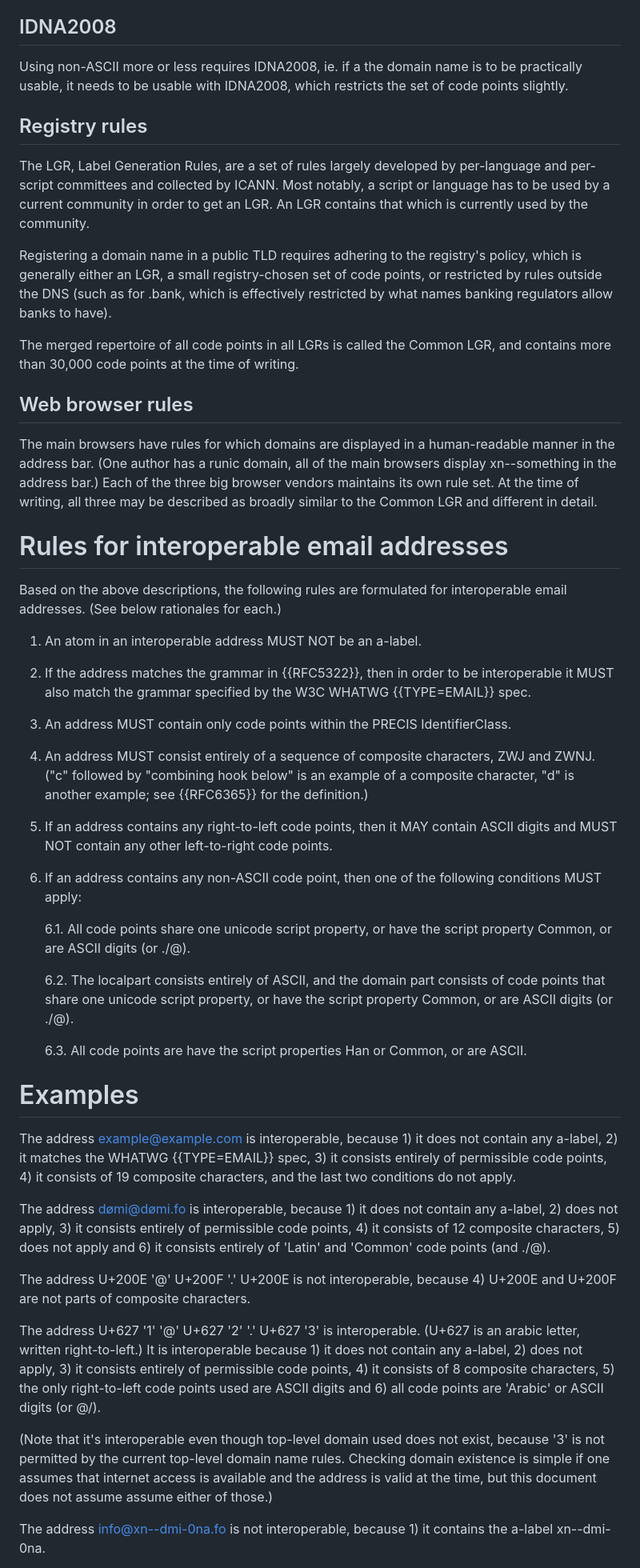
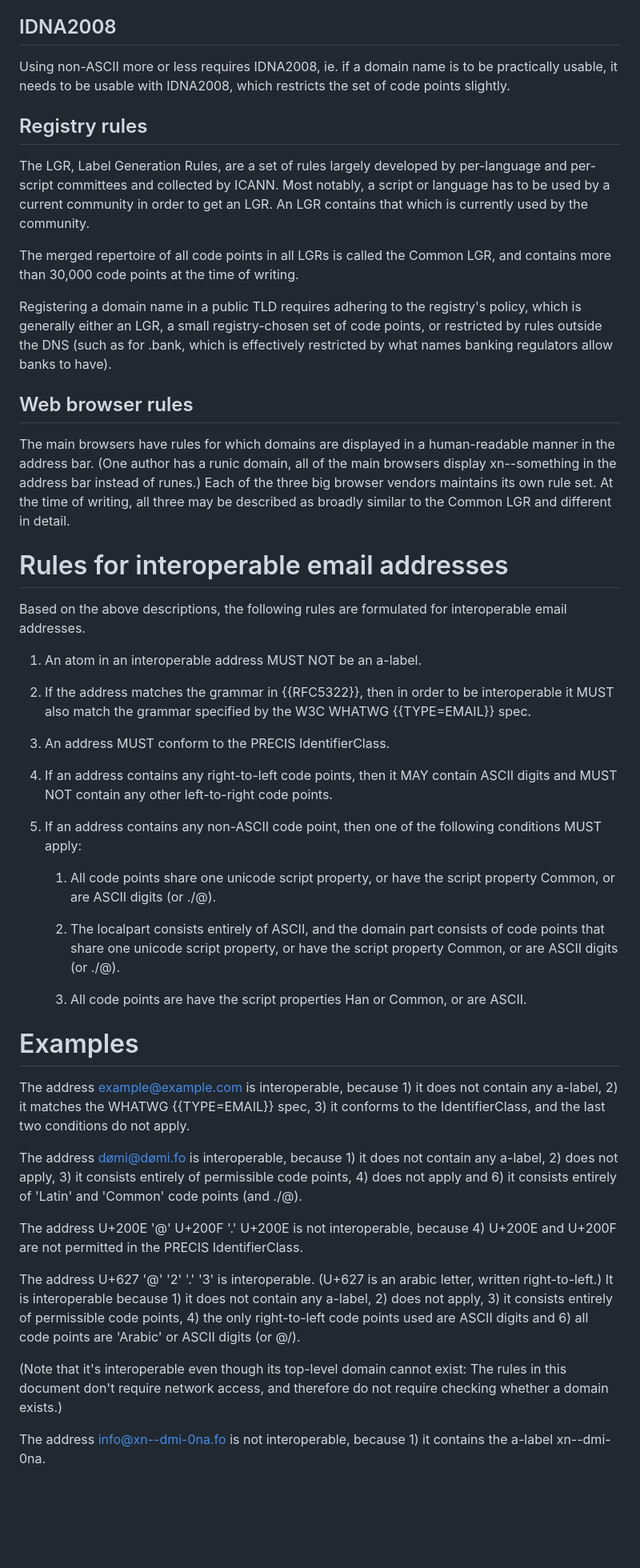
Before and after one commit to arnt/mailmaint-smtputf8, a Markdown page: draft-ietf-mailmaint-interoperable-addresses.md, the part around one of its changes. Shown at 80% size. GitHub-like rendering; blank space fills up the shorter version.

Commit message:
Use the PRECIS IdentifierClass.

```diff
--- a/draft-ietf-mailmaint-interoperable-addresses.md
+++ b/draft-ietf-mailmaint-interoperable-addresses.md
@@ -212,8 +210,8 @@ registry's rules apply to "beispiel".
 
 ## IDNA2008
 
-Using non-ASCII more or less requires IDNA2008, ie. if a the domain
-name is to be practically usable, it needs to be usable with IDNA2008,
+Using non-ASCII more or less requires IDNA2008, ie. if a domain name
+is to be practically usable, it needs to be usable with IDNA2008,
 which restricts the set of code points slightly.
 
 ## Registry rules
@@ -224,29 +222,29 @@ notably, a script or language has to be used by a current community in
 order to get an LGR. An LGR contains that which is currently used by
 the community.
 
+The merged repertoire of all code points in all LGRs is called the
+Common LGR, and contains more than 30,000 code points at the time of
+writing.
+
 Registering a domain name in a public TLD requires adhering to the
 registry's policy, which is generally either an LGR, a small
 registry-chosen set of code points, or restricted by rules outside the
 DNS (such as for .bank, which is effectively restricted by what names
 banking regulators allow banks to have).
 
-The merged repertoire of all code points in all LGRs is called the
-Common LGR, and contains more than 30,000 code points at the time of
-writing.
-
 ## Web browser rules
 
 The main browsers have rules for which domains are displayed in a
 human-readable manner in the address bar. (One author has a runic
 domain, all of the main browsers display xn--something in the address
-bar.) Each of the three big browser vendors maintains its own rule
-set. At the time of writing, all three may be described as broadly
-similar to the Common LGR and different in detail.
+bar instead of runes.) Each of the three big browser vendors maintains
+its own rule set. At the time of writing, all three may be described
+as broadly similar to the Common LGR and different in detail.
 
 # Rules for interoperable email addresses
 
 Based on the above descriptions, the following rules are formulated
-for interoperable email addresses. (See below rationales for each.)
+for interoperable email addresses.
 
 1. An atom in an interoperable address MUST NOT be an a-label.
 
@@ -254,60 +252,49 @@ for interoperable email addresses. (See below rationales for each.)
 be interoperable it MUST also match the grammar specified by the W3C
 WHATWG {{TYPE=EMAIL}} spec.
 
-3. An address MUST contain only code points within the PRECIS
-IdentifierClass.
+3. An address MUST conform to the PRECIS IdentifierClass.
 
-4. An address MUST consist entirely of a sequence of composite
-characters, ZWJ and ZWNJ. ("c" followed by "combining hook below" is
-an example of a composite character, "d" is another example; see
-{{RFC6365}} for the definition.)
-
-5. If an address contains any right-to-left code points, then it MAY
+4. If an address contains any right-to-left code points, then it MAY
 contain ASCII digits and MUST NOT contain any other left-to-right code
 points.
 
-6. If an address contains any non-ASCII code point, then one of the
+5. If an address contains any non-ASCII code point, then one of the
 following conditions MUST apply:
 
-   6.1. All code points share one unicode script property, or have the
-        script property Common, or are ASCII digits (or ./@).
+   1. All code points share one unicode script property, or have the
+      script property Common, or are ASCII digits (or ./@).
 
-   6.2. The localpart consists entirely of ASCII, and the domain part
-        consists of code points that share one unicode script property, or
-        have the script property Common, or are ASCII digits (or ./@).
+   2. The localpart consists entirely of ASCII, and the domain part
+      consists of code points that share one unicode script property, or
+      have the script property Common, or are ASCII digits (or ./@).
 
-   6.3. All code points are have the script properties Han or
-        Common, or are ASCII.
+   3. All code points are have the script properties Han or
+      Common, or are ASCII.
 
 # Examples
 
 The address example@example.com is interoperable, because 1) it does not
 contain any a-label, 2) it matches the WHATWG {{TYPE=EMAIL}} spec, 3)
-it consists entirely of permissible code points, 4) it consists of 19
-composite characters, and the last two conditions do not apply.
+it conforms to the IdentifierClass, and the last two conditions do not apply.
 
-The address dømi@dømi.fo is interoperable, because 1) it does not contain any
-a-label, 2) does not apply, 3) it consists entirely of permissible
-code points, 4) it consists of 12 composite characters, 5) does not
-apply and 6) it consists entirely of 'Latin' and 'Common' code points
-(and ./@).
+The address dømi@dømi.fo is interoperable, because 1) it does not
+contain any a-label, 2) does not apply, 3) it consists entirely of
+permissible code points, 4) does not apply and 6) it consists entirely
+of 'Latin' and 'Common' code points (and ./@).
 
 The address U+200E '@' U+200F '.' U+200E is not interoperable, because
-4) U+200E and U+200F are not parts of composite characters.
+4) U+200E and U+200F are not permitted in the PRECIS IdentifierClass.
 
-The address U+627 '1' '@' U+627 '2' '.' U+627 '3' is
-interoperable. (U+627 is an arabic letter, written right-to-left.) It
-is interoperable because 1) it does not contain any a-label, 2) does
-not apply, 3) it consists entirely of permissible code points, 4) it
-consists of 8 composite characters, 5) the only right-to-left code
+The address U+627 '@' '2' '.' '3' is interoperable.  (U+627 is an
+arabic letter, written right-to-left.) It is interoperable because 1)
+it does not contain any a-label, 2) does not apply, 3) it consists
+entirely of permissible code points, 4) the only right-to-left code
 points used are ASCII digits and 6) all code points are 'Arabic' or
 ASCII digits (or @/).
 
-(Note that it's interoperable even though top-level domain used does
-not exist, because '3' is not permitted by the current top-level
-domain name rules. Checking domain existence is simple if one assumes
-that internet access is available and the address is valid at the
-time, but this document does not assume assume either of those.)
+(Note that it's interoperable even though its top-level domain cannot
+exist: The rules in this document don't require network access, and
+therefore do not require checking whether a domain exists.)
 
 The address info@xn--dmi-0na.fo is not interoperable, because 1) it
 contains the a-label xn--dmi-0na.
```
Also changed, not shown: other parts of draft-ietf-mailmaint-interoperable-addresses.md (+35 -49 lines), draft-ietf-mailmaint-smtputf8-syntax.md (+20 -26 lines).
